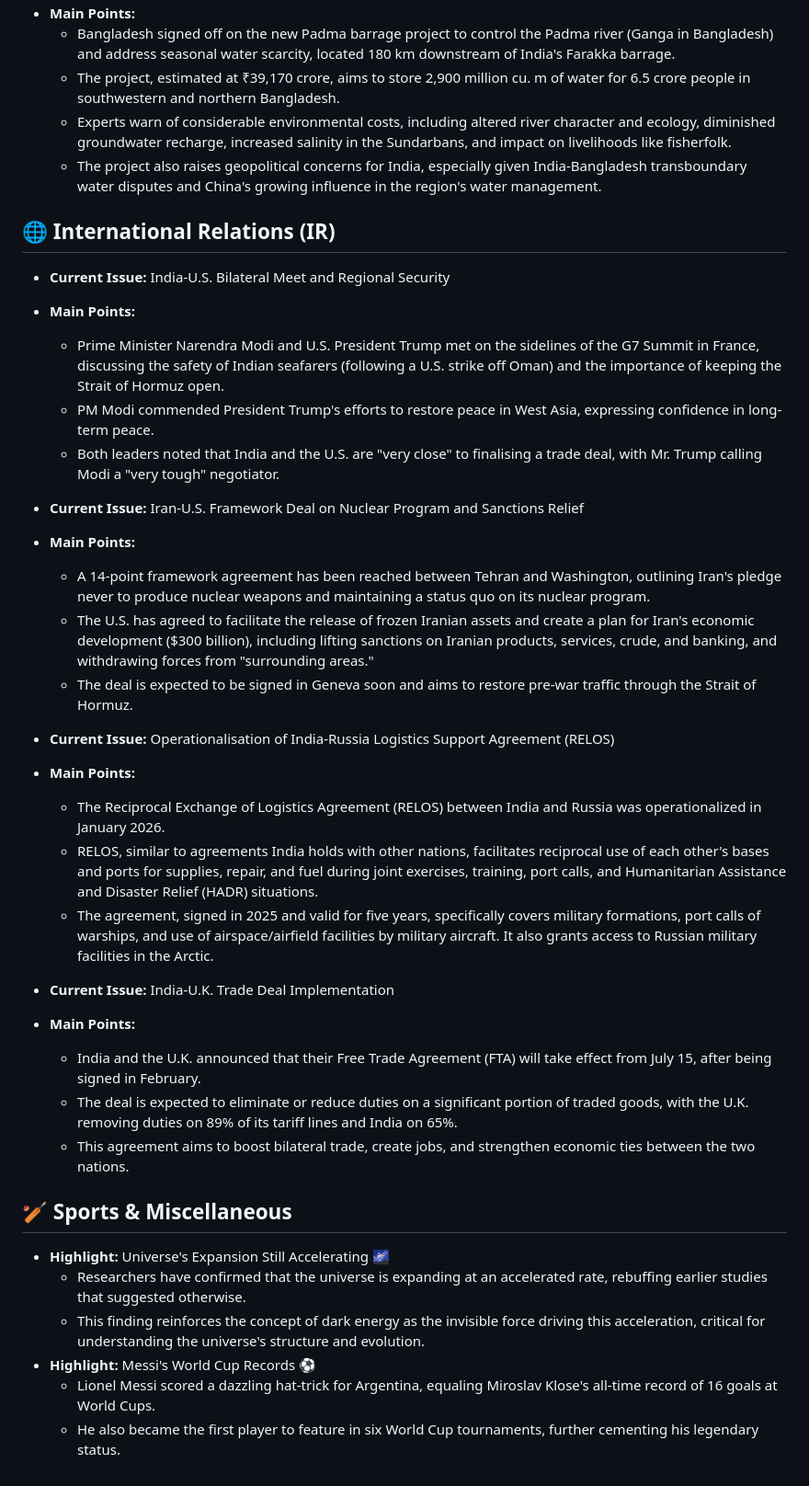
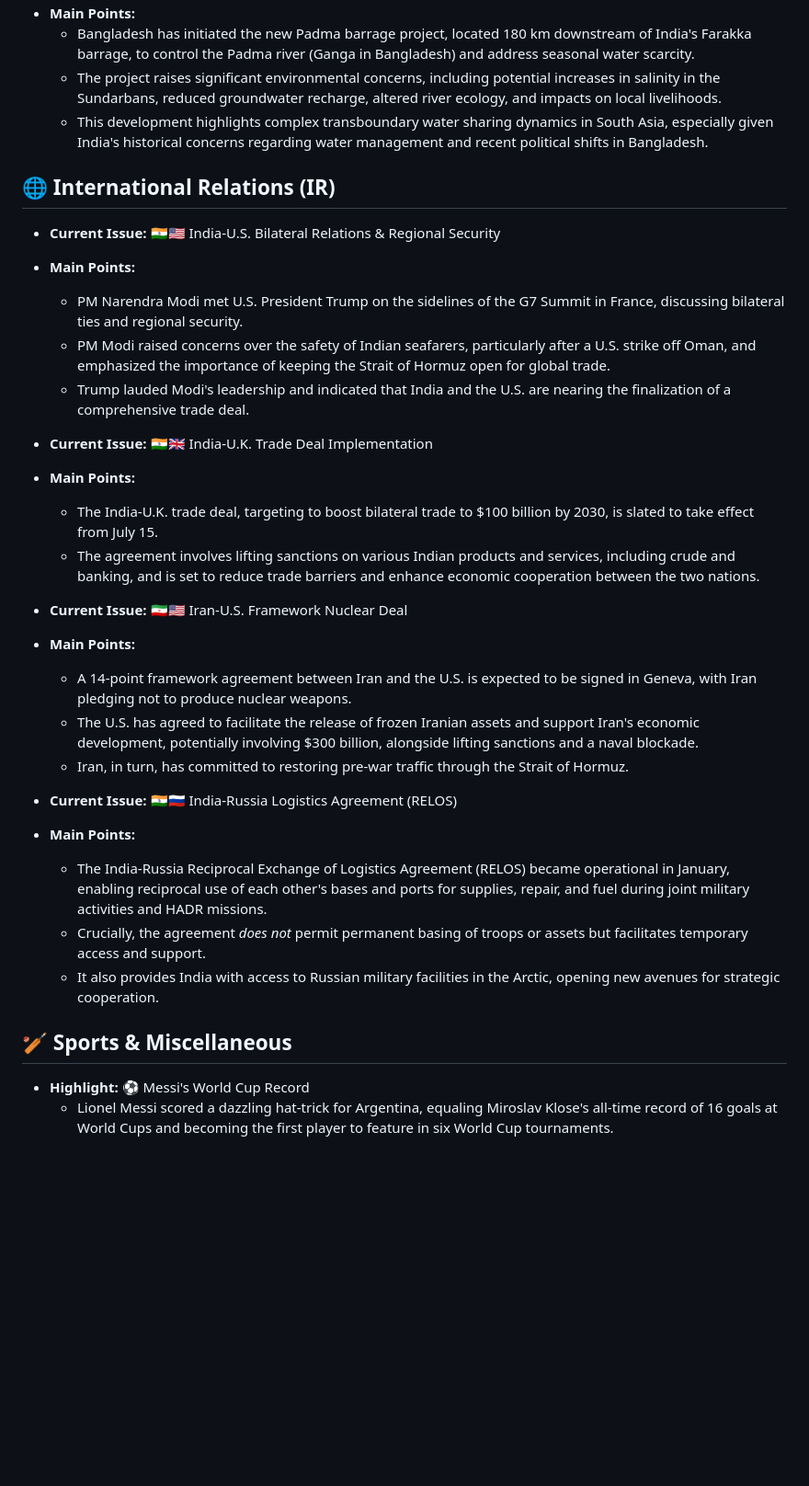
Before and after one commit to aryansonothiya/upscprep, a Markdown page: content.md, the part around one of its changes. Shown at 92% size. Rendered like a GitHub page; blank space fills up the shorter version.

```diff
--- a/content.md
+++ b/content.md
@@ -40,38 +51,34 @@
 *   **Main Points:**
-    *   Bangladesh signed off on the new Padma barrage project to control the Padma river (Ganga in Bangladesh) and address seasonal water scarcity, located 180 km downstream of India's Farakka barrage.
-    *   The project, estimated at ₹39,170 crore, aims to store 2,900 million cu. m of water for 6.5 crore people in southwestern and northern Bangladesh.
-    *   Experts warn of considerable environmental costs, including altered river character and ecology, diminished groundwater recharge, increased salinity in the Sundarbans, and impact on livelihoods like fisherfolk.
-    *   The project also raises geopolitical concerns for India, especially given India-Bangladesh transboundary water disputes and China's growing influence in the region's water management.
+    *   Bangladesh has initiated the new Padma barrage project, located 180 km downstream of India's Farakka barrage, to control the Padma river (Ganga in Bangladesh) and address seasonal water scarcity.
+    *   The project raises significant environmental concerns, including potential increases in salinity in the Sundarbans, reduced groundwater recharge, altered river ecology, and impacts on local livelihoods.
+    *   This development highlights complex transboundary water sharing dynamics in South Asia, especially given India's historical concerns regarding water management and recent political shifts in Bangladesh.
 
 ## 🌐 International Relations (IR)
-*   **Current Issue:** India-U.S. Bilateral Meet and Regional Security
+
+*   **Current Issue:** 🇮🇳🇺🇸 India-U.S. Bilateral Relations & Regional Security
 *   **Main Points:**
-    *   Prime Minister Narendra Modi and U.S. President Trump met on the sidelines of the G7 Summit in France, discussing the safety of Indian seafarers (following a U.S. strike off Oman) and the importance of keeping the Strait of Hormuz open.
-    *   PM Modi commended President Trump's efforts to restore peace in West Asia, expressing confidence in long-term peace.
-    *   Both leaders noted that India and the U.S. are "very close" to finalising a trade deal, with Mr. Trump calling Modi a "very tough" negotiator.
+    *   PM Narendra Modi met U.S. President Trump on the sidelines of the G7 Summit in France, discussing bilateral ties and regional security.
+    *   PM Modi raised concerns over the safety of Indian seafarers, particularly after a U.S. strike off Oman, and emphasized the importance of keeping the Strait of Hormuz open for global trade.
+    *   Trump lauded Modi's leadership and indicated that India and the U.S. are nearing the finalization of a comprehensive trade deal.
 
-*   **Current Issue:** Iran-U.S. Framework Deal on Nuclear Program and Sanctions Relief
+*   **Current Issue:** 🇮🇳🇬🇧 India-U.K. Trade Deal Implementation
 *   **Main Points:**
-    *   A 14-point framework agreement has been reached between Tehran and Washington, outlining Iran's pledge never to produce nuclear weapons and maintaining a status quo on its nuclear program.
-    *   The U.S. has agreed to facilitate the release of frozen Iranian assets and create a plan for Iran's economic development ($300 billion), including lifting sanctions on Iranian products, services, crude, and banking, and withdrawing forces from "surrounding areas."
-    *   The deal is expected to be signed in Geneva soon and aims to restore pre-war traffic through the Strait of Hormuz.
+    *   The India-U.K. trade deal, targeting to boost bilateral trade to $100 billion by 2030, is slated to take effect from July 15.
+    *   The agreement involves lifting sanctions on various Indian products and services, including crude and banking, and is set to reduce trade barriers and enhance economic cooperation between the two nations.
 
-*   **Current Issue:** Operationalisation of India-Russia Logistics Support Agreement (RELOS)
+*   **Current Issue:** 🇮🇷🇺🇸 Iran-U.S. Framework Nuclear Deal
 *   **Main Points:**
-    *   The Reciprocal Exchange of Logistics Agreement (RELOS) between India and Russia was operationalized in January 2026.
-    *   RELOS, similar to agreements India holds with other nations, facilitates reciprocal use of each other's bases and ports for supplies, repair, and fuel during joint exercises, training, port calls, and Humanitarian Assistance and Disaster Relief (HADR) situations.
-    *   The agreement, signed in 2025 and valid for five years, specifically covers military formations, port calls of warships, and use of airspace/airfield facilities by military aircraft. It also grants access to Russian military facilities in the Arctic.
+    *   A 14-point framework agreement between Iran and the U.S. is expected to be signed in Geneva, with Iran pledging not to produce nuclear weapons.
+    *   The U.S. has agreed to facilitate the release of frozen Iranian assets and support Iran's economic development, potentially involving $300 billion, alongside lifting sanctions and a naval blockade.
+    *   Iran, in turn, has committed to restoring pre-war traffic through the Strait of Hormuz.
 
-*   **Current Issue:** India-U.K. Trade Deal Implementation
+*   **Current Issue:** 🇮🇳🇷🇺 India-Russia Logistics Agreement (RELOS)
 *   **Main Points:**
-    *   India and the U.K. announced that their Free Trade Agreement (FTA) will take effect from July 15, after being signed in February.
-    *   The deal is expected to eliminate or reduce duties on a significant portion of traded goods, with the U.K. removing duties on 89% of its tariff lines and India on 65%.
-    *   This agreement aims to boost bilateral trade, create jobs, and strengthen economic ties between the two nations.
+    *   The India-Russia Reciprocal Exchange of Logistics Agreement (RELOS) became operational in January, enabling reciprocal use of each other's bases and ports for supplies, repair, and fuel during joint military activities and HADR missions.
+    *   Crucially, the agreement *does not* permit permanent basing of troops or assets but facilitates temporary access and support.
+    *   It also provides India with access to Russian military facilities in the Arctic, opening new avenues for strategic cooperation.
 
 ## 🏏 Sports & Miscellaneous
-*   **Highlight:** Universe's Expansion Still Accelerating 🌌
-    *   Researchers have confirmed that the universe is expanding at an accelerated rate, rebuffing earlier studies that suggested otherwise.
-    *   This finding reinforces the concept of dark energy as the invisible force driving this acceleration, critical for understanding the universe's structure and evolution.
-*   **Highlight:** Messi's World Cup Records ⚽
-    *   Lionel Messi scored a dazzling hat-trick for Argentina, equaling Miroslav Klose's all-time record of 16 goals at World Cups.
-    *   He also became the first player to feature in six World Cup tournaments, further cementing his legendary status.
+
+*   **Highlight:** ⚽ Messi's World Cup Record
+    *   Lionel Messi scored a dazzling hat-trick for Argentina, equaling Miroslav Klose's all-time record of 16 goals at World Cups and becoming the first player to feature in six World Cup tournaments.
```
Also changed, not shown: other parts of content.md (+35 -24 lines).
